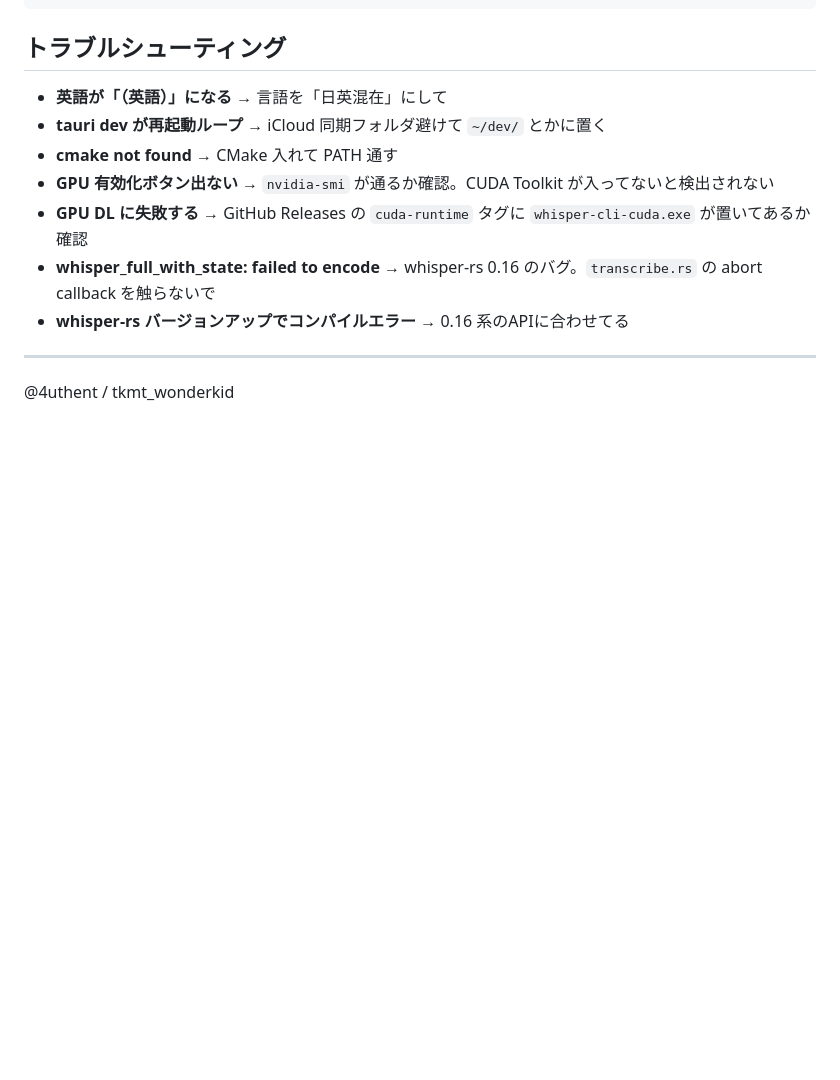
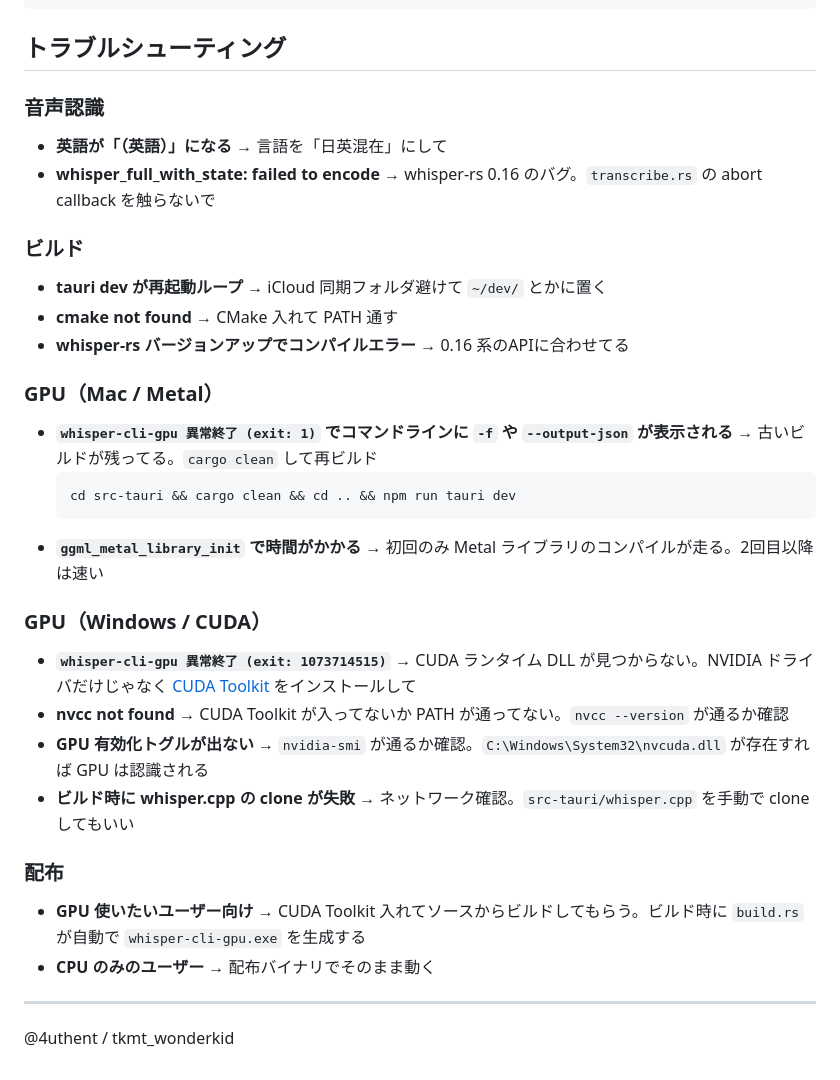
Before and after one commit to 4uthen7/koemoji, a Markdown page: README.md, the part around the change. Drawn GitHub-style; blank space fills up the shorter version.

Commit message:
docs: READMEトラブルシューティングにGPUエラー対処を追加
- exit 1 (古いビルド) → cargo clean
- exit 1073714515 (CUDA DLL不足) → CUDA Toolkitインストール
- ggml_metal_library_init 遅延の説明
- 配布/GPU利用ユーザー向けの案内

````diff
--- a/README.md
+++ b/README.md
@@ -185,13 +185,31 @@ npm run tauri build
 
 ## トラブルシューティング
 
+### 音声認識
 - **英語が「（英語）」になる** → 言語を「日英混在」にして
+- **whisper_full_with_state: failed to encode** → whisper-rs 0.16 のバグ。`transcribe.rs` の abort callback を触らないで
+
+### ビルド
 - **tauri dev が再起動ループ** → iCloud 同期フォルダ避けて `~/dev/` とかに置く
 - **cmake not found** → CMake 入れて PATH 通す
-- **GPU 有効化ボタン出ない** → `nvidia-smi` が通るか確認。CUDA Toolkit が入ってないと検出されない
-- **GPU DL に失敗する** → GitHub Releases の `cuda-runtime` タグに `whisper-cli-cuda.exe` が置いてあるか確認
-- **whisper_full_with_state: failed to encode** → whisper-rs 0.16 のバグ。`transcribe.rs` の abort callback を触らないで
 - **whisper-rs バージョンアップでコンパイルエラー** → 0.16 系のAPIに合わせてる
+
+### GPU（Mac / Metal）
+- **`whisper-cli-gpu 異常終了 (exit: 1)` でコマンドラインに `-f` や `--output-json` が表示される** → 古いビルドが残ってる。`cargo clean` して再ビルド
+  ```bash
+  cd src-tauri && cargo clean && cd .. && npm run tauri dev
+  ```
+- **`ggml_metal_library_init` で時間がかかる** → 初回のみ Metal ライブラリのコンパイルが走る。2回目以降は速い
+
+### GPU（Windows / CUDA）
+- **`whisper-cli-gpu 異常終了 (exit: 1073714515)`** → CUDA ランタイム DLL が見つからない。NVIDIA ドライバだけじゃなく [CUDA Toolkit](https://developer.nvidia.com/cuda-downloads) をインストールして
+- **nvcc not found** → CUDA Toolkit が入ってないか PATH が通ってない。`nvcc --version` が通るか確認
+- **GPU 有効化トグルが出ない** → `nvidia-smi` が通るか確認。`C:\Windows\System32\nvcuda.dll` が存在すれば GPU は認識される
+- **ビルド時に whisper.cpp の clone が失敗** → ネットワーク確認。`src-tauri/whisper.cpp` を手動で clone してもいい
+
+### 配布
+- **GPU 使いたいユーザー向け** → CUDA Toolkit 入れてソースからビルドしてもらう。ビルド時に `build.rs` が自動で `whisper-cli-gpu.exe` を生成する
+- **CPU のみのユーザー** → 配布バイナリでそのまま動く
 
 ---
 
````
